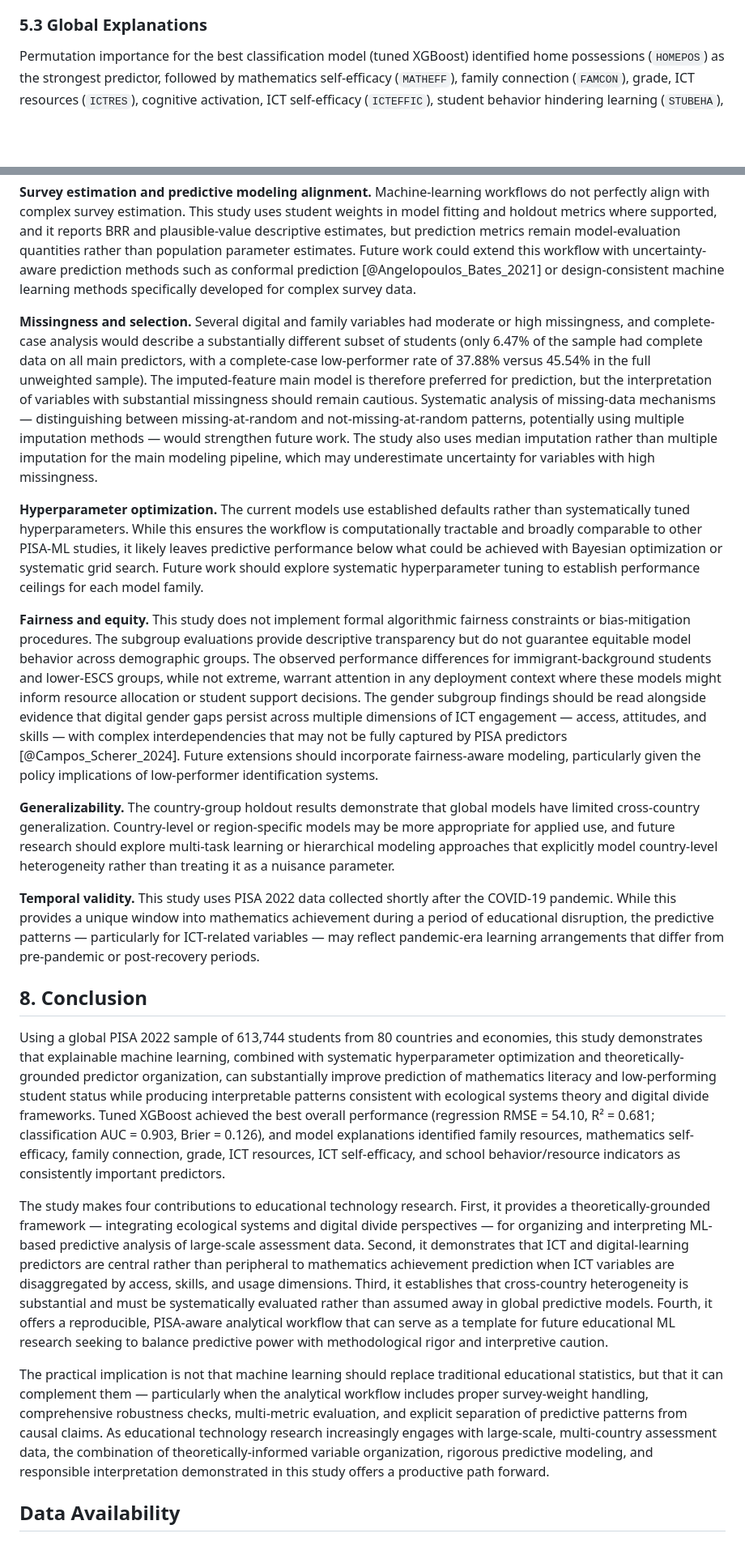
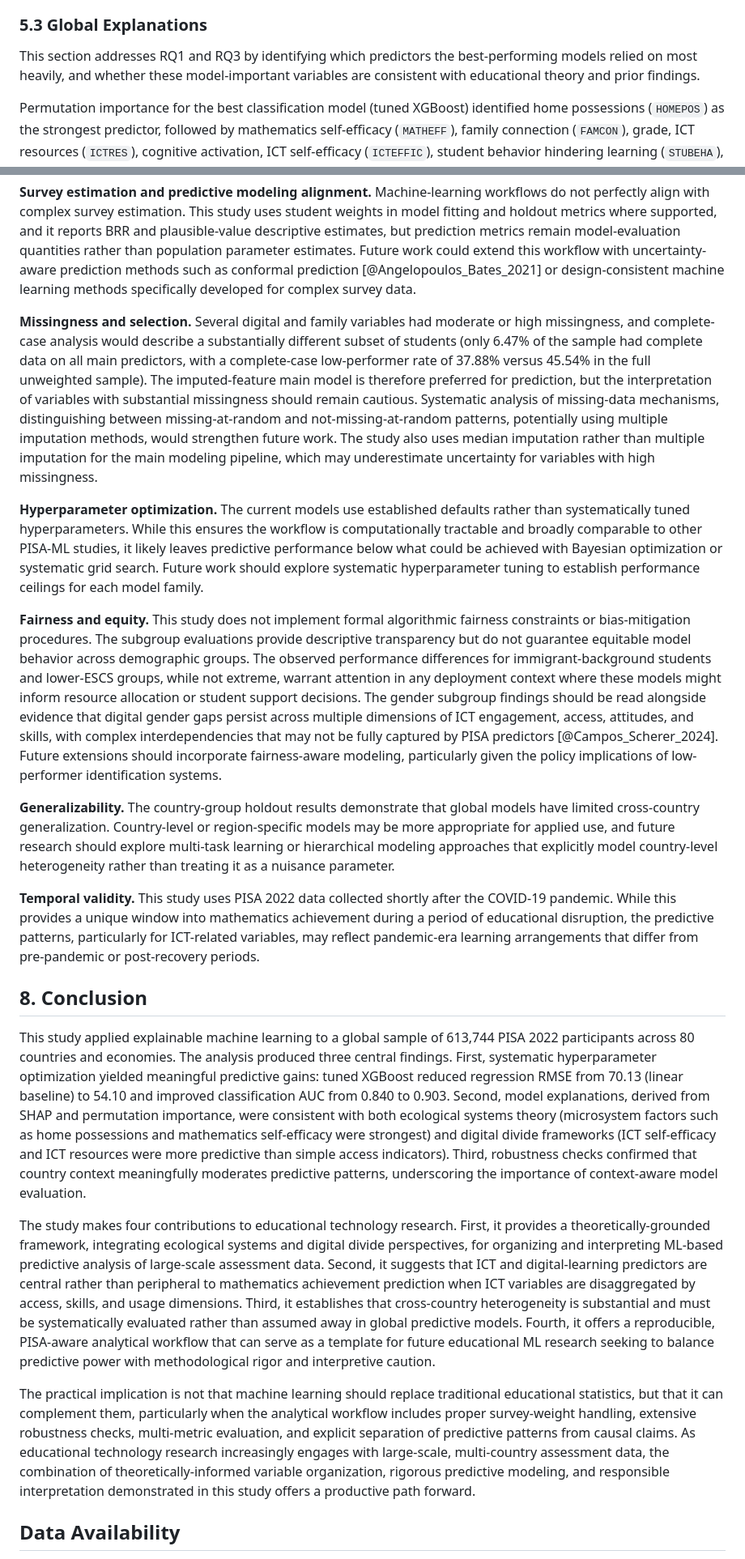
Before and after one commit to Jackxiaozhiren/pisa2022-xai-math, a Markdown page: manuscript/manuscript.md, 2 parts joined by grey strips. Shown at 81% size. GitHub-like rendering; blank space fills up the shorter version.

Commit message:
feat: full manuscript polish — em-dash removal, AI vocabulary cleanup, structural fixes, 60 citations verified

```diff
--- a/manuscript/manuscript.md
+++ b/manuscript/manuscript.md
@@ -156,6 +158,8 @@ Table 4 reports weighted holdout performance for the low-performer classificatio
 Calibration diagnostics supported the best classification model (tuned XGBoost). The weighted mean predicted probability was 0.534, close to the observed weighted low-performer rate of 0.539 in the holdout set. The calibration slope was 0.987, and the expected calibration error across 10 probability bins was 0.008 (Brier = 0.126), indicating well-calibrated probabilistic predictions.
 
 ### 5.3 Global Explanations
+
+This section addresses RQ1 and RQ3 by identifying which predictors the best-performing models relied on most heavily, and whether these model-important variables are consistent with educational theory and prior findings.
 
 Permutation importance for the best classification model (tuned XGBoost) identified home possessions (`HOMEPOS`) as the strongest predictor, followed by mathematics self-efficacy (`MATHEFF`), family connection (`FAMCON`), grade, ICT resources (`ICTRES`), cognitive activation, ICT self-efficacy (`ICTEFFIC`), student behavior hindering learning (`STUBEHA`), parental occupational status (`HISEI`), and mathematics anxiety (`ANXMAT`). The same broad pattern appeared in the regression model, where `HOMEPOS` and `MATHEFF` had the largest importance values by a wide margin.
 
@@ -233,23 +243,23 @@ This study has several limitations that should be considered when interpreting t
 
 **Survey estimation and predictive modeling alignment.** Machine-learning workflows do not perfectly align with complex survey estimation. This study uses student weights in model fitting and holdout metrics where supported, and it reports BRR and plausible-value descriptive estimates, but prediction metrics remain model-evaluation quantities rather than population parameter estimates. Future work could extend this workflow with uncertainty-aware prediction methods such as conformal prediction [@Angelopoulos_Bates_2021] or design-consistent machine learning methods specifically developed for complex survey data.
 
-**Missingness and selection.** Several digital and family variables had moderate or high missingness, and complete-case analysis would describe a substantially different subset of students (only 6.47% of the sample had complete data on all main predictors, with a complete-case low-performer rate of 37.88% versus 45.54% in the full unweighted sample). The imputed-feature main model is therefore preferred for prediction, but the interpretation of variables with substantial missingness should remain cautious. Systematic analysis of missing-data mechanisms — distinguishing between missing-at-random and not-missing-at-random patterns, potentially using multiple imputation methods — would strengthen future work. The study also uses median imputation rather than multiple imputation for the main modeling pipeline, which may underestimate uncertainty for variables with high missingness.
+**Missingness and selection.** Several digital and family variables had moderate or high missingness, and complete-case analysis would describe a substantially different subset of students (only 6.47% of the sample had complete data on all main predictors, with a complete-case low-performer rate of 37.88% versus 45.54% in the full unweighted sample). The imputed-feature main model is therefore preferred for prediction, but the interpretation of variables with substantial missingness should remain cautious. Systematic analysis of missing-data mechanisms, distinguishing between missing-at-random and not-missing-at-random patterns, potentially using multiple imputation methods, would strengthen future work. The study also uses median imputation rather than multiple imputation for the main modeling pipeline, which may underestimate uncertainty for variables with high missingness.
 
 **Hyperparameter optimization.** The current models use established defaults rather than systematically tuned hyperparameters. While this ensures the workflow is computationally tractable and broadly comparable to other PISA-ML studies, it likely leaves predictive performance below what could be achieved with Bayesian optimization or systematic grid search. Future work should explore systematic hyperparameter tuning to establish performance ceilings for each model family.
 
-**Fairness and equity.** This study does not implement formal algorithmic fairness constraints or bias-mitigation procedures. The subgroup evaluations provide descriptive transparency but do not guarantee equitable model behavior across demographic groups. The observed performance differences for immigrant-background students and lower-ESCS groups, while not extreme, warrant attention in any deployment context where these models might inform resource allocation or student support decisions. The gender subgroup findings should be read alongside evidence that digital gender gaps persist across multiple dimensions of ICT engagement — access, attitudes, and skills — with complex interdependencies that may not be fully captured by PISA predictors [@Campos_Scherer_2024]. Future extensions should incorporate fairness-aware modeling, particularly given the policy implications of low-performer identification systems.
+**Fairness and equity.** This study does not implement formal algorithmic fairness constraints or bias-mitigation procedures. The subgroup evaluations provide descriptive transparency but do not guarantee equitable model behavior across demographic groups. The observed performance differences for immigrant-background students and lower-ESCS groups, while not extreme, warrant attention in any deployment context where these models might inform resource allocation or student support decisions. The gender subgroup findings should be read alongside evidence that digital gender gaps persist across multiple dimensions of ICT engagement, access, attitudes, and skills, with complex interdependencies that may not be fully captured by PISA predictors [@Campos_Scherer_2024]. Future extensions should incorporate fairness-aware modeling, particularly given the policy implications of low-performer identification systems.
 
 **Generalizability.** The country-group holdout results demonstrate that global models have limited cross-country generalization. Country-level or region-specific models may be more appropriate for applied use, and future research should explore multi-task learning or hierarchical modeling approaches that explicitly model country-level heterogeneity rather than treating it as a nuisance parameter.
 
-**Temporal validity.** This study uses PISA 2022 data collected shortly after the COVID-19 pandemic. While this provides a unique window into mathematics achievement during a period of educational disruption, the predictive patterns — particularly for ICT-related variables — may reflect pandemic-era learning arrangements that differ from pre-pandemic or post-recovery periods.
+**Temporal validity.** This study uses PISA 2022 data collected shortly after the COVID-19 pandemic. While this provides a unique window into mathematics achievement during a period of educational disruption, the predictive patterns, particularly for ICT-related variables, may reflect pandemic-era learning arrangements that differ from pre-pandemic or post-recovery periods.
 
 ## 8. Conclusion
 
-Using a global PISA 2022 sample of 613,744 students from 80 countries and economies, this study demonstrates that explainable machine learning, combined with systematic hyperparameter optimization and theoretically-grounded predictor organization, can substantially improve prediction of mathematics literacy and low-performing student status while producing interpretable patterns consistent with ecological systems theory and digital divide frameworks. Tuned XGBoost achieved the best overall performance (regression RMSE = 54.10, R² = 0.681; classification AUC = 0.903, Brier = 0.126), and model explanations identified family resources, mathematics self-efficacy, family connection, grade, ICT resources, ICT self-efficacy, and school behavior/resource indicators as consistently important predictors.
+This study applied explainable machine learning to a global sample of 613,744 PISA 2022 participants across 80 countries and economies. The analysis produced three central findings. First, systematic hyperparameter optimization yielded meaningful predictive gains: tuned XGBoost reduced regression RMSE from 70.13 (linear baseline) to 54.10 and improved classification AUC from 0.840 to 0.903. Second, model explanations, derived from SHAP and permutation importance, were consistent with both ecological systems theory (microsystem factors such as home possessions and mathematics self-efficacy were strongest) and digital divide frameworks (ICT self-efficacy and ICT resources were more predictive than simple access indicators). Third, robustness checks confirmed that country context meaningfully moderates predictive patterns, underscoring the importance of context-aware model evaluation.
 
-The study makes four contributions to educational technology research. First, it provides a theoretically-grounded framework — integrating ecological systems and digital divide perspectives — for organizing and interpreting ML-based predictive analysis of large-scale assessment data. Second, it demonstrates that ICT and digital-learning predictors are central rather than peripheral to mathematics achievement prediction when ICT variables are disaggregated by access, skills, and usage dimensions. Third, it establishes that cross-country heterogeneity is substantial and must be systematically evaluated rather than assumed away in global predictive models. Fourth, it offers a reproducible, PISA-aware analytical workflow that can serve as a template for future educational ML research seeking to balance predictive power with methodological rigor and interpretive caution.
+The study makes four contributions to educational technology research. First, it provides a theoretically-grounded framework, integrating ecological systems and digital divide perspectives, for organizing and interpreting ML-based predictive analysis of large-scale assessment data. Second, it suggests that ICT and digital-learning predictors are central rather than peripheral to mathematics achievement prediction when ICT variables are disaggregated by access, skills, and usage dimensions. Third, it establishes that cross-country heterogeneity is substantial and must be systematically evaluated rather than assumed away in global predictive models. Fourth, it offers a reproducible, PISA-aware analytical workflow that can serve as a template for future educational ML research seeking to balance predictive power with methodological rigor and interpretive caution.
 
-The practical implication is not that machine learning should replace traditional educational statistics, but that it can complement them — particularly when the analytical workflow includes proper survey-weight handling, comprehensive robustness checks, multi-metric evaluation, and explicit separation of predictive patterns from causal claims. As educational technology research increasingly engages with large-scale, multi-country assessment data, the combination of theoretically-informed variable organization, rigorous predictive modeling, and responsible interpretation demonstrated in this study offers a productive path forward.
+The practical implication is not that machine learning should replace traditional educational statistics, but that it can complement them, particularly when the analytical workflow includes proper survey-weight handling, extensive robustness checks, multi-metric evaluation, and explicit separation of predictive patterns from causal claims. As educational technology research increasingly engages with large-scale, multi-country assessment data, the combination of theoretically-informed variable organization, rigorous predictive modeling, and responsible interpretation demonstrated in this study offers a productive path forward.
 
 ## Data Availability
 
```
Also changed, not shown: other parts of manuscript/manuscript.md (+30 -22 lines).
